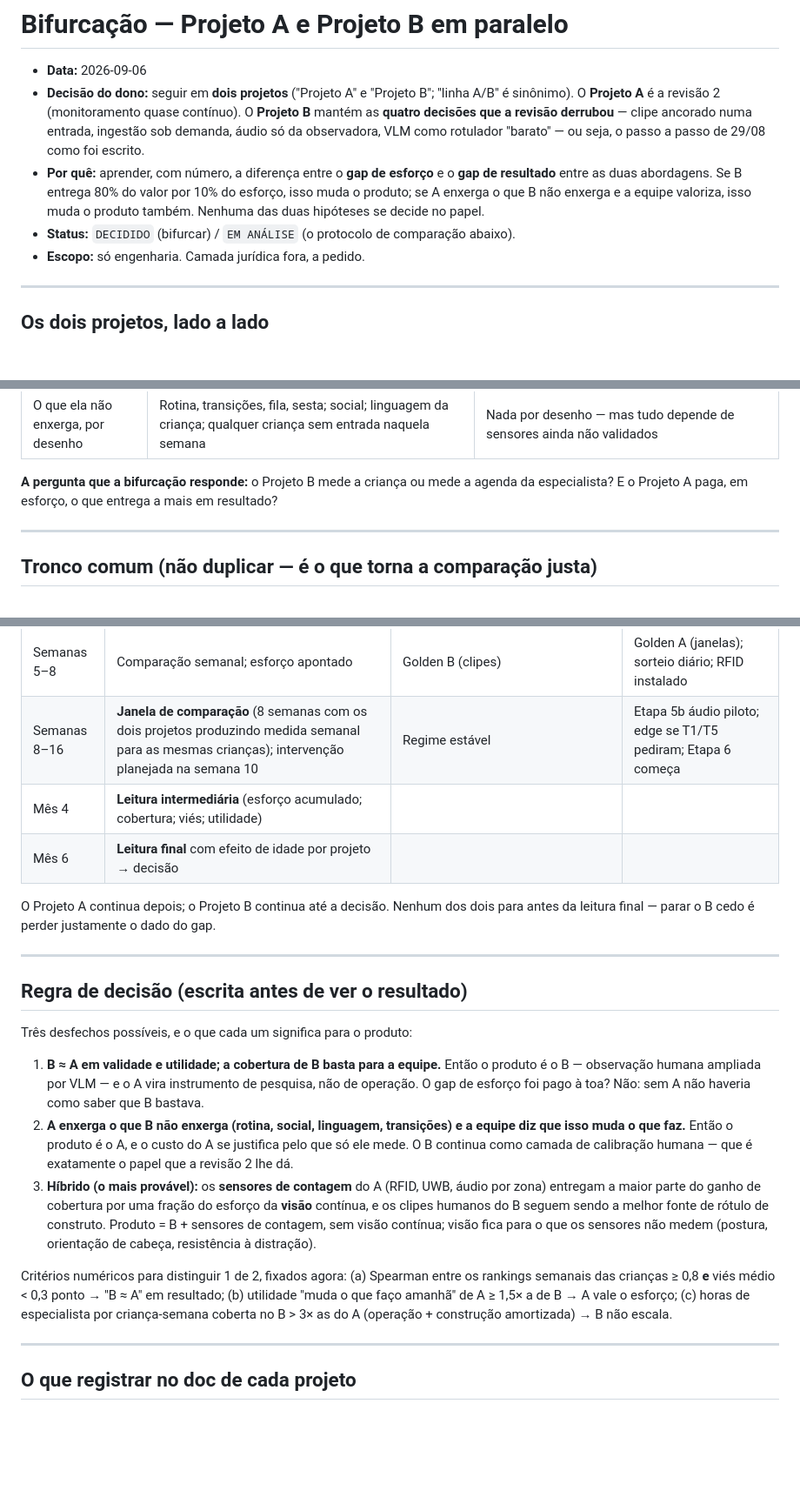
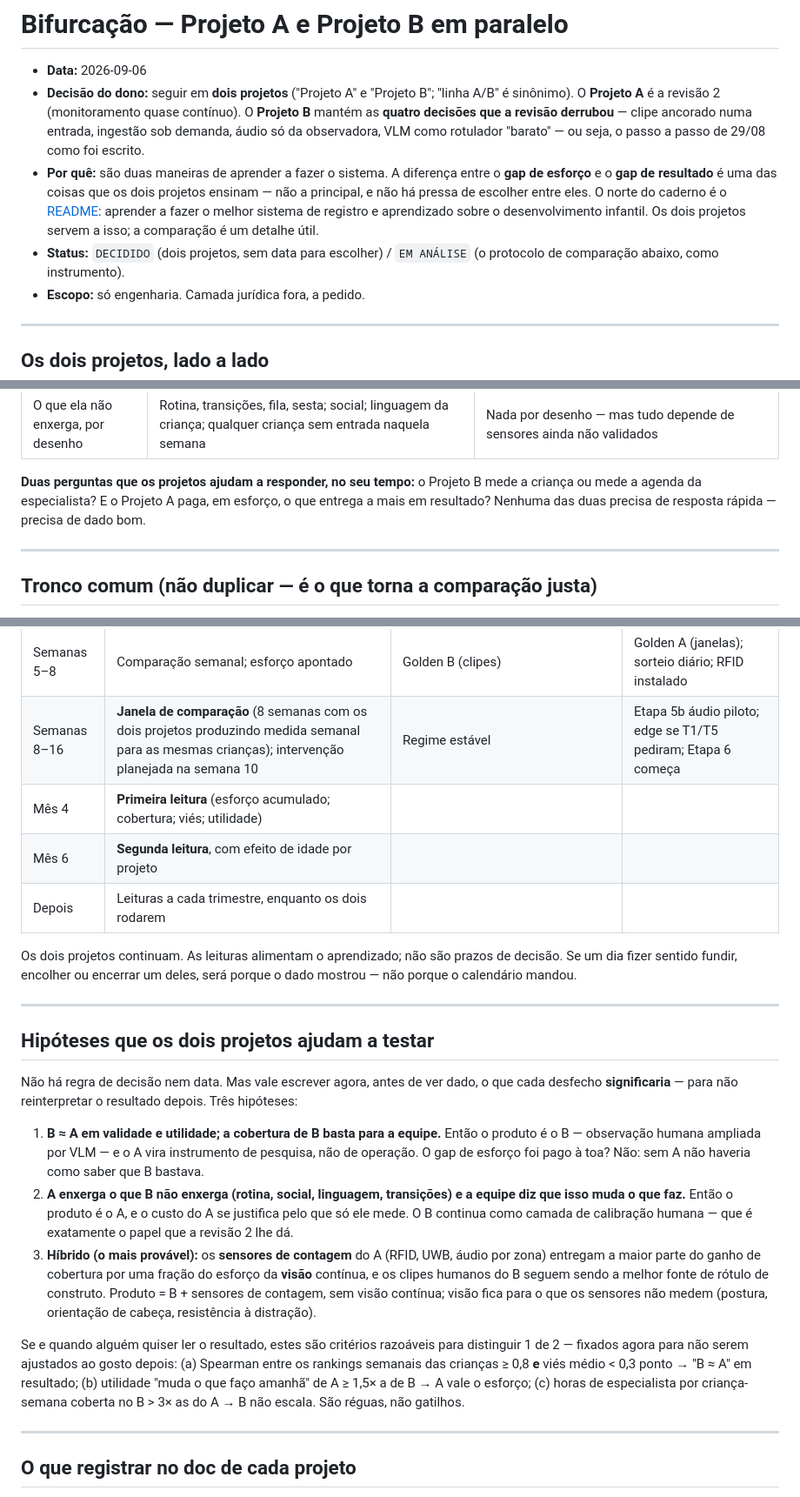
Before and after one commit to cberbel/freeschool-site, a Markdown page: docs/desenvolvimento-infantil/2026-09-06-bifurcacao-projetos-a-b.md, 3 parts joined by grey strips. Shown at 87% size. GitHub-like rendering; blank space fills up the shorter version.

Commit message:
Norte do projeto e bifurcacao sem pressa de escolher
Registra no topo do README o norte dado pelo dono: aprender a fazer o melhor sistema de
registro e aprendizado sobre o desenvolvimento infantil do mundo. A bifurcacao deixa de
ter regra de decisao e data: os dois projetos continuam, as leituras viram trimestrais e
alimentam o aprendizado, os criterios numericos ficam como reguas, nao gatilhos.

Co-Authored-By: Claude Fable 5.1 <noreply@anthropic.com>
Claude-Session: https://claude.ai/code/session_019kNPXS1QSURBZQGc9uboqB

```diff
--- a/docs/desenvolvimento-infantil/2026-09-06-bifurcacao-projetos-a-b.md
+++ b/docs/desenvolvimento-infantil/2026-09-06-bifurcacao-projetos-a-b.md
@@ -5,11 +5,13 @@
   quase contínuo). O **Projeto B** mantém as **quatro decisões que a revisão derrubou** — clipe
   ancorado numa entrada, ingestão sob demanda, áudio só da observadora, VLM como rotulador
   "barato" — ou seja, o passo a passo de 29/08 como foi escrito.
-- **Por quê:** aprender, com número, a diferença entre o **gap de esforço** e o **gap de
-  resultado** entre as duas abordagens. Se B entrega 80% do valor por 10% do esforço, isso
-  muda o produto; se A enxerga o que B não enxerga e a equipe valoriza, isso muda o produto
-  também. Nenhuma das duas hipóteses se decide no papel.
-- **Status:** `DECIDIDO` (bifurcar) / `EM ANÁLISE` (o protocolo de comparação abaixo).
+- **Por quê:** são duas maneiras de aprender a fazer o sistema. A diferença entre o **gap de
+  esforço** e o **gap de resultado** é uma das coisas que os dois projetos ensinam — não a
+  principal, e não há pressa de escolher entre eles. O norte do caderno é o
+  [README](README.md): aprender a fazer o melhor sistema de registro e aprendizado sobre o
+  desenvolvimento infantil. Os dois projetos servem a isso; a comparação é um detalhe útil.
+- **Status:** `DECIDIDO` (dois projetos, sem data para escolher) / `EM ANÁLISE` (o protocolo
+  de comparação abaixo, como instrumento).
 - **Escopo:** só engenharia. Camada jurídica fora, a pedido.
 
 ---
@@ -32,8 +34,9 @@
 | Onde o esforço mora | **Tempo de especialista** (cada clipe nasce de uma entrada humana) | **Tempo de construção e hardware** |
 | O que ela não enxerga, por desenho | Rotina, transições, fila, sesta; social; linguagem da criança; qualquer criança sem entrada naquela semana | Nada por desenho — mas tudo depende de sensores ainda não validados |
 
-**A pergunta que a bifurcação responde:** o Projeto B mede a criança ou mede a agenda da
-especialista? E o Projeto A paga, em esforço, o que entrega a mais em resultado?
+**Duas perguntas que os projetos ajudam a responder, no seu tempo:** o Projeto B mede a
+criança ou mede a agenda da especialista? E o Projeto A paga, em esforço, o que entrega a
+mais em resultado? Nenhuma das duas precisa de resposta rápida — precisa de dado bom.
 
 ---
 
@@ -165,17 +169,20 @@ create table bifurcacao_resultados (
 | Semana 4 | Conjunto de comparação começa (20 janelas/semana) | Primeiro relatório semanal por criança (as que tiverem clipe) | T5–T10 |
 | Semanas 5–8 | Comparação semanal; esforço apontado | Golden B (clipes) | Golden A (janelas); sorteio diário; RFID instalado |
 | Semanas 8–16 | **Janela de comparação** (8 semanas com os dois projetos produzindo medida semanal para as mesmas crianças); intervenção planejada na semana 10 | Regime estável | Etapa 5b áudio piloto; edge se T1/T5 pediram; Etapa 6 começa |
-| Mês 4 | **Leitura intermediária** (esforço acumulado; cobertura; viés; utilidade) | | |
-| Mês 6 | **Leitura final** com efeito de idade por projeto → decisão | | |
+| Mês 4 | **Primeira leitura** (esforço acumulado; cobertura; viés; utilidade) | | |
+| Mês 6 | **Segunda leitura**, com efeito de idade por projeto | | |
+| Depois | Leituras a cada trimestre, enquanto os dois rodarem | | |
 
-O Projeto A continua depois; o Projeto B continua até a decisão. Nenhum dos dois para antes da
-leitura final — parar o B cedo é perder justamente o dado do gap.
+Os dois projetos continuam. As leituras alimentam o aprendizado; não são prazos de decisão.
+Se um dia fizer sentido fundir, encolher ou encerrar um deles, será porque o dado mostrou —
+não porque o calendário mandou.
 
 ---
 
-## Regra de decisão (escrita antes de ver o resultado)
+## Hipóteses que os dois projetos ajudam a testar
 
-Três desfechos possíveis, e o que cada um significa para o produto:
+Não há regra de decisão nem data. Mas vale escrever agora, antes de ver dado, o que cada
+desfecho **significaria** — para não reinterpretar o resultado depois. Três hipóteses:
 
 1. **B ≈ A em validade e utilidade; a cobertura de B basta para a equipe.** Então o produto é
    o B — observação humana ampliada por VLM — e o A vira instrumento de pesquisa, não de operação.
@@ -190,10 +197,12 @@ Três desfechos possíveis, e o que cada um significa para o produto:
    B + sensores de contagem, sem visão contínua; visão fica para o que os sensores não medem
    (postura, orientação de cabeça, resistência à distração).
 
-Critérios numéricos para distinguir 1 de 2, fixados agora: (a) Spearman entre os rankings
-semanais das crianças ≥ 0,8 **e** viés médio < 0,3 ponto → "B ≈ A" em resultado; (b) utilidade
-"muda o que faço amanhã" de A ≥ 1,5× a de B → A vale o esforço; (c) horas de especialista por
-criança-semana coberta no B > 3× as do A (operação + construção amortizada) → B não escala.
+Se e quando alguém quiser ler o resultado, estes são critérios razoáveis para distinguir
+1 de 2 — fixados agora para não serem ajustados ao gosto depois: (a) Spearman entre os
+rankings semanais das crianças ≥ 0,8 **e** viés médio < 0,3 ponto → "B ≈ A" em resultado;
+(b) utilidade "muda o que faço amanhã" de A ≥ 1,5× a de B → A vale o esforço; (c) horas de
+especialista por criança-semana coberta no B > 3× as do A → B não escala. São réguas, não
+gatilhos.
 
 ---
 
```
Also changed, not shown: other parts of docs/desenvolvimento-infantil/2026-09-06-bifurcacao-projetos-a-b.md (+4 -3 lines), docs/desenvolvimento-infantil/README.md (+12 -1 lines).
